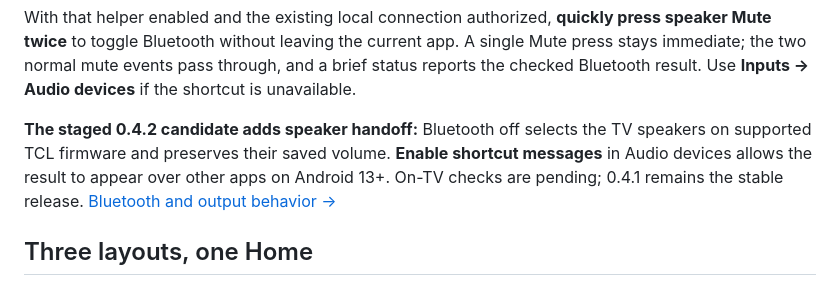
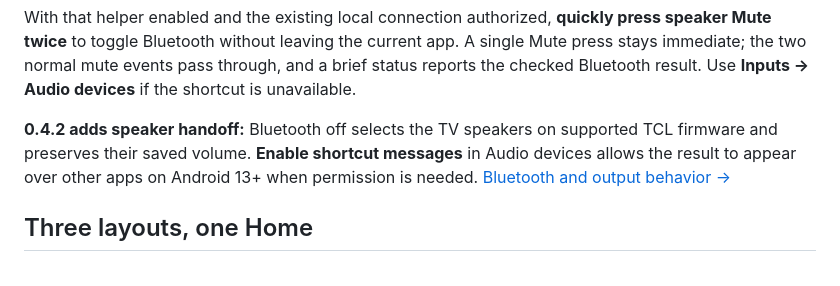
Before and after one commit to draco1738/prettTV, a Markdown page: README.md, the part around the change. Rendered like a GitHub page.

```diff
--- a/README.md
+++ b/README.md
@@ -31,7 +31,7 @@ The optional [Remote buttons helper](docs/usage.md#remote-buttons) maps YouTube
 
 With that helper enabled and the existing local connection authorized, **quickly press speaker Mute twice** to toggle Bluetooth without leaving the current app. A single Mute press stays immediate; the two normal mute events pass through, and a brief status reports the checked Bluetooth result. Use **Inputs → Audio devices** if the shortcut is unavailable.
 
-**The staged 0.4.2 candidate adds speaker handoff:** Bluetooth off selects the TV speakers on supported TCL firmware and preserves their saved volume. **Enable shortcut messages** in Audio devices allows the result to appear over other apps on Android 13+. On-TV checks are pending; 0.4.1 remains the stable release. [Bluetooth and output behavior →](docs/usage.md#inputs-and-audio-devices)
+**0.4.2 adds speaker handoff:** Bluetooth off selects the TV speakers on supported TCL firmware and preserves their saved volume. **Enable shortcut messages** in Audio devices allows the result to appear over other apps on Android 13+ when permission is needed. [Bluetooth and output behavior →](docs/usage.md#inputs-and-audio-devices)
 
 ## Three layouts, one Home
 
```
Also changed, not shown: docs/validation.md (+9 -5 lines), launcher/globetv/README.md (+1 -1 lines).
